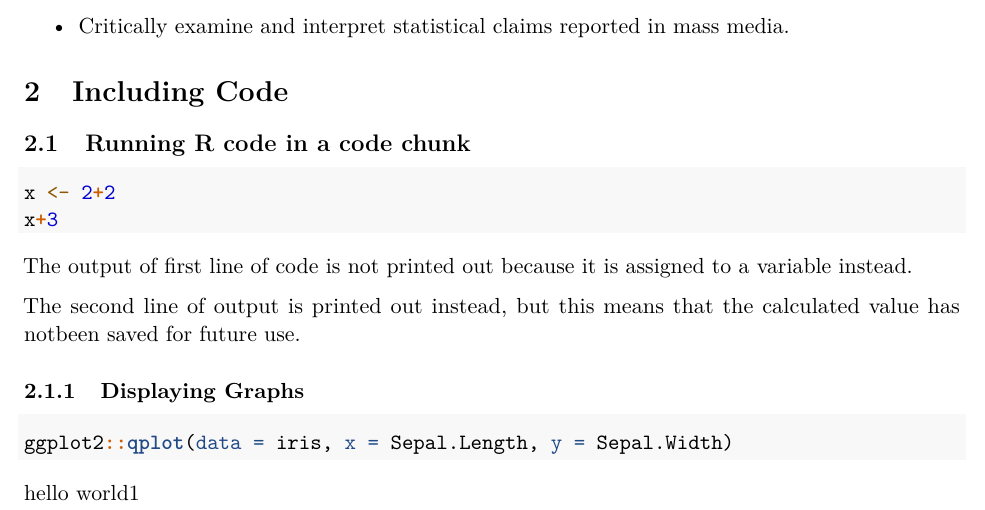
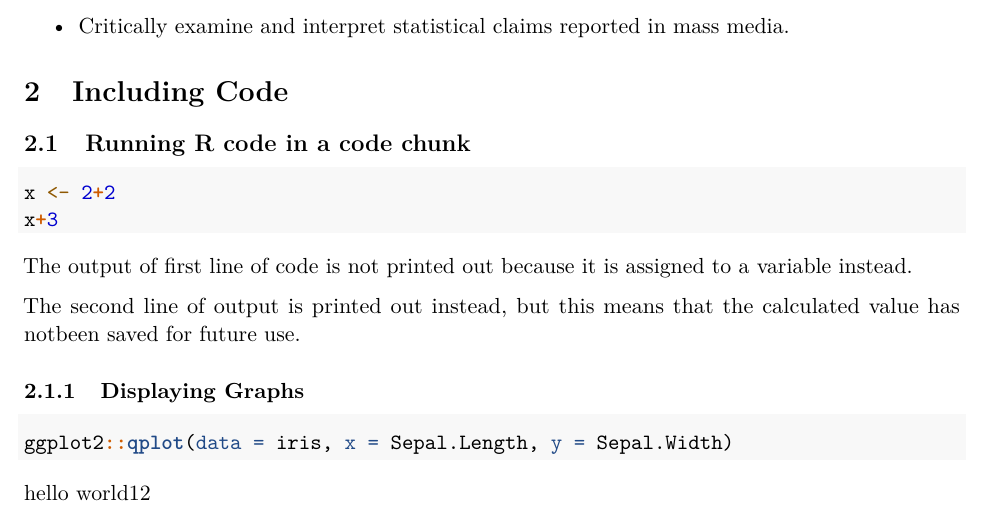
Before and after one commit to MK-SP22-CDS101/assignment01-dpark271, an R Markdown document (rmarkdown_practice.Rmd): part of the page, cut so that both start at the same text. Rendered offline with R 4.5, knitr and Pandoc, then LaTeX, with nearby package versions; the code chunks are not run, so their results and figures are left out.

Commit message:
pre-final3

````diff
--- a/rmarkdown_practice.Rmd
+++ b/rmarkdown_practice.Rmd
@@ -62,4 +62,4 @@ The second line of output is printed out instead, but this means that the calcul
 ggplot2::qplot(data = iris, x = Sepal.Length, y = Sepal.Width)
 ```
 
-hello world1
+hello world12
````
